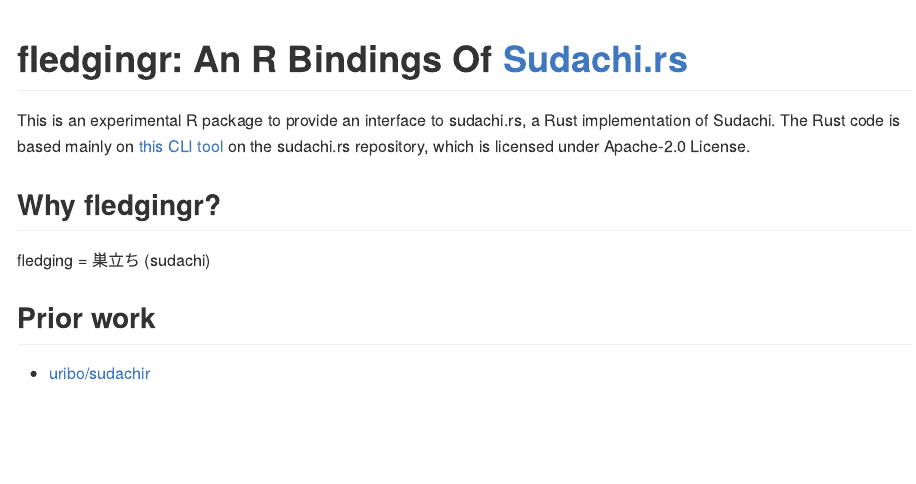
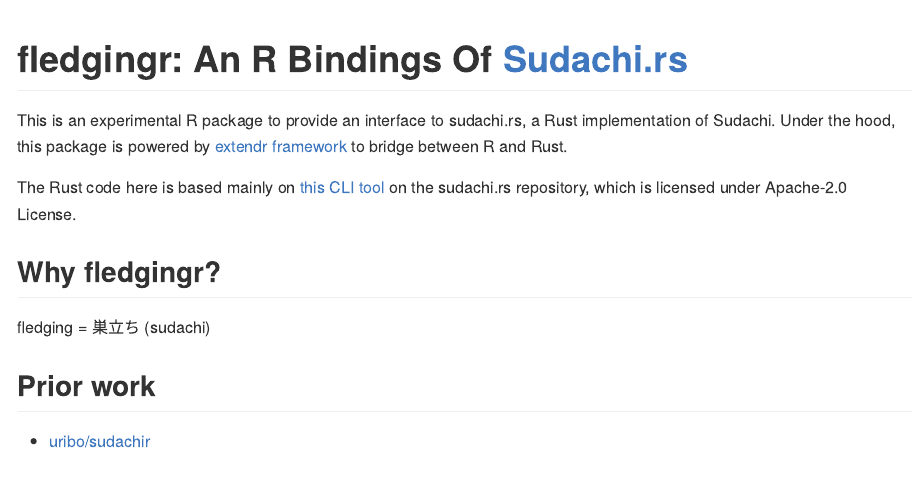
Before and after one commit to yutannihilation/fledgingr, an R Markdown document (README.Rmd): the page in a window 1100 px wide, from its top. The pictures show the output file README.md that the author committed with the source, drawn offline in the style of GitHub.

Commit message:
Refer to extendr

```diff
--- a/README.Rmd
+++ b/README.Rmd
@@ -19,7 +19,10 @@
 <!-- badges: end -->
 
 This is an experimental R package to provide an interface to sudachi.rs, a Rust implementation of Sudachi.
-The Rust code is based mainly on [this CLI tool](https://github.com/WorksApplications/sudachi.rs/blob/ad1f15818536a379c668ea48fcebaca2278df38e/sudachi-cli/src/main.rs) on
+Under the hood, this package is powered by [extendr framework](https://extendr.github.io/) to bridge between R and Rust.
+
+
+The Rust code here is based mainly on [this CLI tool](https://github.com/WorksApplications/sudachi.rs/blob/ad1f15818536a379c668ea48fcebaca2278df38e/sudachi-cli/src/main.rs) on
 the sudachi.rs repository, which is licensed under Apache-2.0 License.
 
 ## Why fledgingr?
```
Also changed, not shown: README.md.
